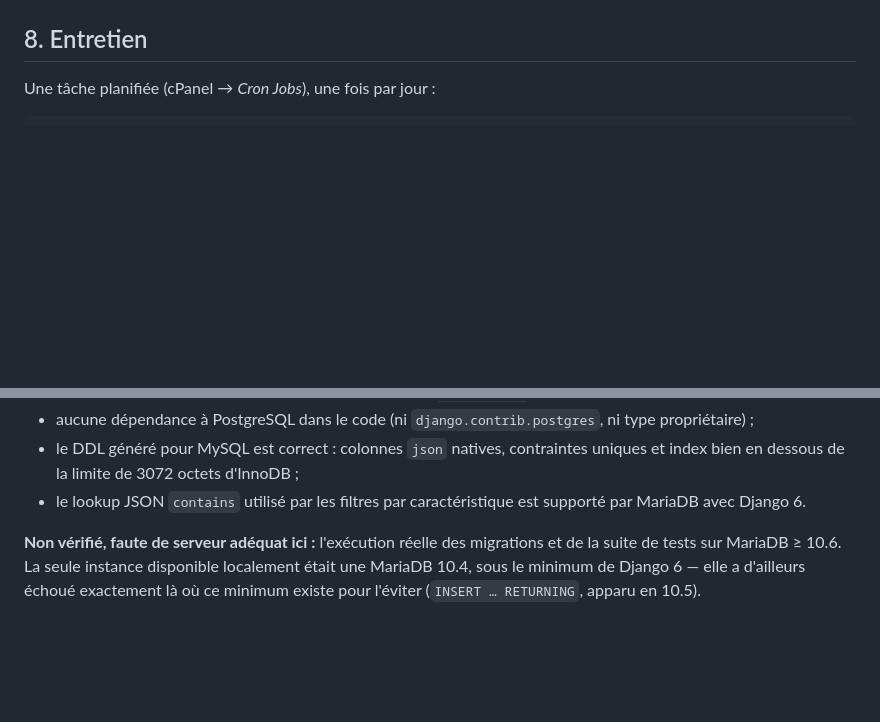
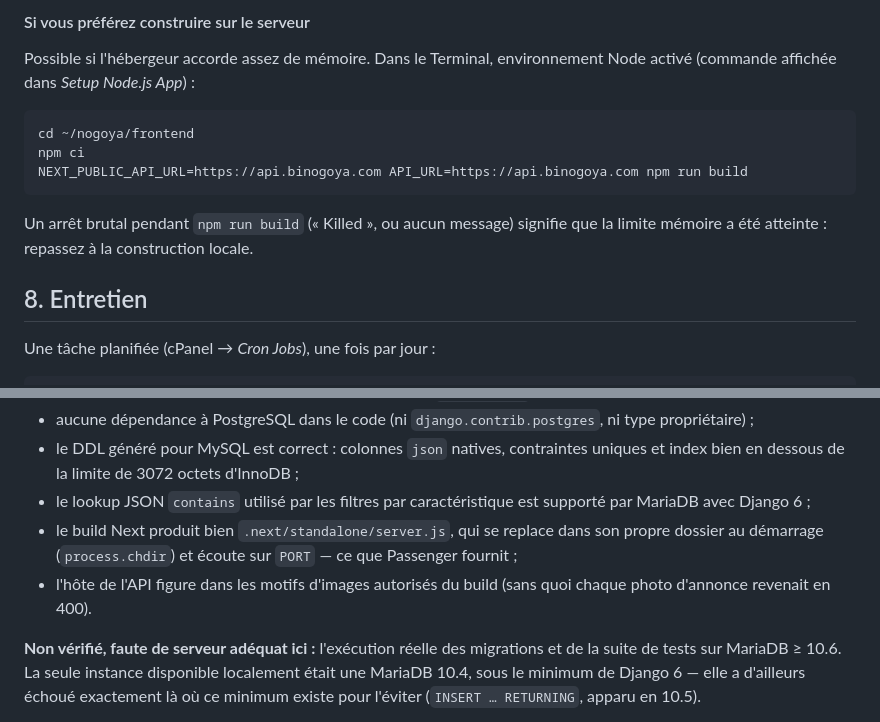
Before and after one commit to abouattara/nogoya, a Markdown page: DEPLOYMENT-CPANEL.md, 2 parts joined by grey strips. GitHub-like rendering; blank space fills up the shorter version.

````diff
--- a/DEPLOYMENT-CPANEL.md
+++ b/DEPLOYMENT-CPANEL.md
@@ -262,3 +320,17 @@ première visite est alors lente.
+#### Si vous préférez construire sur le serveur
+
+Possible si l'hébergeur accorde assez de mémoire. Dans le Terminal,
+environnement Node activé (commande affichée dans *Setup Node.js App*) :
+
+```bash
+cd ~/nogoya/frontend
+npm ci
+NEXT_PUBLIC_API_URL=https://api.binogoya.com API_URL=https://api.binogoya.com npm run build
+```
+
+Un arrêt brutal pendant `npm run build` (« Killed », ou aucun message)
+signifie que la limite mémoire a été atteinte : repassez à la construction
+locale.
 
 ## 8. Entretien
 
@@ -325,7 +397,12 @@ Pour que vous sachiez où porter votre attention au premier déploiement.
 - le DDL généré pour MySQL est correct : colonnes `json` natives, contraintes
   uniques et index bien en dessous de la limite de 3072 octets d'InnoDB ;
 - le lookup JSON `contains` utilisé par les filtres par caractéristique est
-  supporté par MariaDB avec Django 6.
+  supporté par MariaDB avec Django 6 ;
+- le build Next produit bien `.next/standalone/server.js`, qui se replace
+  dans son propre dossier au démarrage (`process.chdir`) et écoute sur
+  `PORT` — ce que Passenger fournit ;
+- l'hôte de l'API figure dans les motifs d'images autorisés du build (sans
+  quoi chaque photo d'annonce revenait en 400).
 
 **Non vérifié, faute de serveur adéquat ici :** l'exécution réelle des
 migrations et de la suite de tests sur MariaDB ≥ 10.6. La seule instance
````
Also changed, not shown: other parts of DEPLOYMENT-CPANEL.md (+76 -18 lines).
